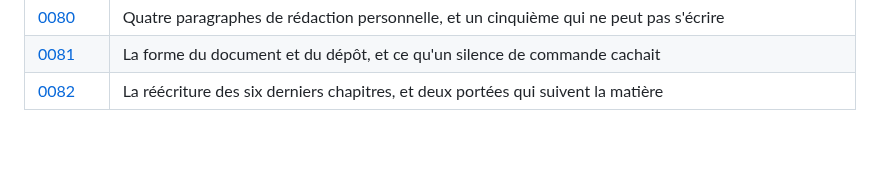
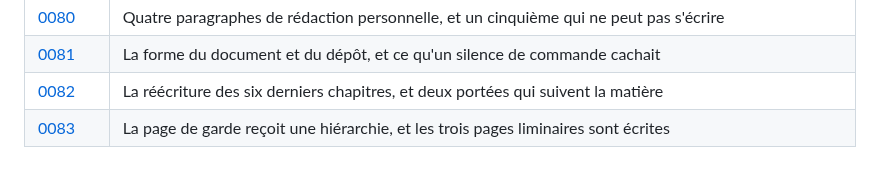
Before and after one commit to medanouarzaki/saa-hospital-analytics, a Markdown page: docs/decisions/README.md, the part around the change. Rendered like a GitHub page; blank space fills up the shorter version.

Commit message:
docs(decisions): record this batch

```diff
--- a/docs/decisions/README.md
+++ b/docs/decisions/README.md
@@ -96,3 +96,4 @@ chaque exécution.
 | [0080](0080-la-redaction-personnelle-de-la-premiere-tranche.md) | Quatre paragraphes de rédaction personnelle, et un cinquième qui ne peut pas s'écrire |
 | [0081](0081-la-forme-du-document-et-du-depot.md) | La forme du document et du dépôt, et ce qu'un silence de commande cachait |
 | [0082](0082-la-reecriture-des-chapitres-4-a-9.md) | La réécriture des six derniers chapitres, et deux portées qui suivent la matière |
+| [0083](0083-la-page-de-garde-et-les-trois-pages-liminaires.md) | La page de garde reçoit une hiérarchie, et les trois pages liminaires sont écrites |
```
Also changed, not shown: docs/decisions/0083-la-page-de-garde-et-les-trois-pages-liminaires.md (added, +89 -0 lines).
